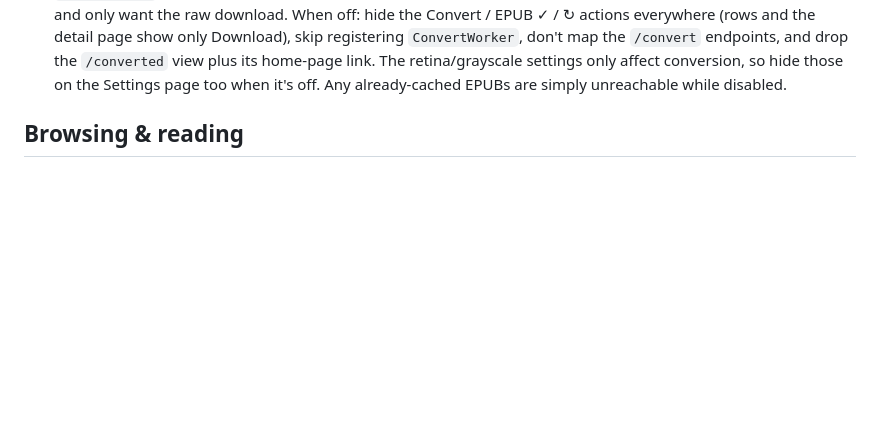
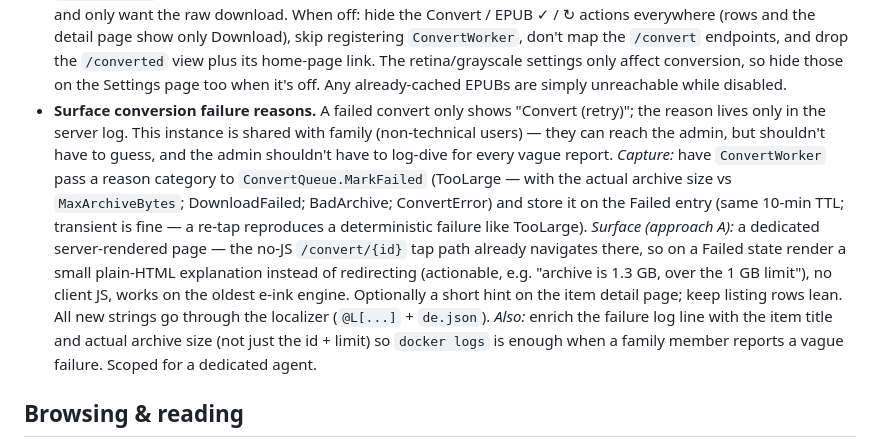
Before and after one commit to thomaslazar/inkshelf, a Markdown page: docs/ROADMAP.md, the part around the change. Drawn GitHub-style; blank space fills up the shorter version.

Commit message:
docs: roadmap item for surfacing conversion failure reasons

```diff
--- a/docs/ROADMAP.md
+++ b/docs/ROADMAP.md
@@ -47,6 +47,23 @@ Settings to add to the per-device settings system:
   view plus its home-page link. The retina/grayscale settings only affect
   conversion, so hide those on the Settings page too when it's off. Any
   already-cached EPUBs are simply unreachable while disabled.
+- **Surface conversion failure reasons.** A failed convert only shows "Convert
+  (retry)"; the reason lives only in the server log. This instance is shared with
+  family (non-technical users) — they can reach the admin, but shouldn't have to
+  guess, and the admin shouldn't have to log-dive for every vague report.
+  *Capture:* have `ConvertWorker` pass a reason category to `ConvertQueue.MarkFailed`
+  (TooLarge — with the actual archive size vs `MaxArchiveBytes`; DownloadFailed;
+  BadArchive; ConvertError) and store it on the Failed entry (same 10-min TTL;
+  transient is fine — a re-tap reproduces a deterministic failure like TooLarge).
+  *Surface (approach A):* a dedicated server-rendered page — the no-JS
+  `/convert/{id}` tap path already navigates there, so on a Failed state render a
+  small plain-HTML explanation instead of redirecting (actionable, e.g. "archive
+  is 1.3 GB, over the 1 GB limit"), no client JS, works on the oldest e-ink engine.
+  Optionally a short hint on the item detail page; keep listing rows lean. All new
+  strings go through the localizer (`@L[...]` + `de.json`). *Also:* enrich the
+  failure log line with the item title and actual archive size (not just the id +
+  limit) so `docker logs` is enough when a family member reports a vague failure.
+  Scoped for a dedicated agent.
 
 ## Browsing & reading
 
```
